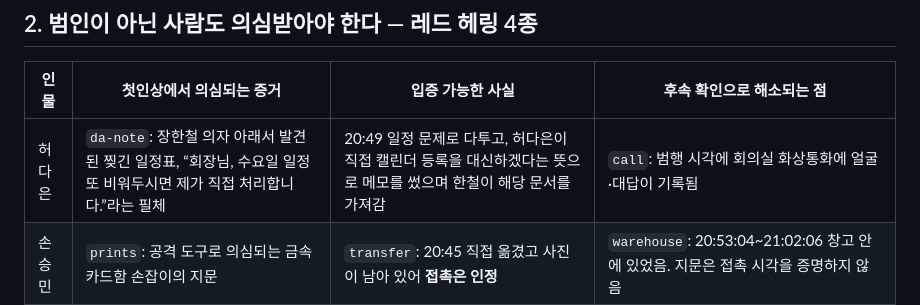
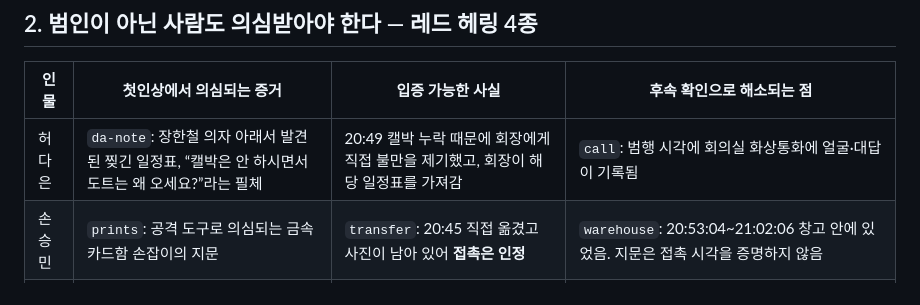
Before and after one commit to dott-dopamin/dott, a Markdown page: mystery-case001-QA.md, the part around the change. Drawn GitHub-style.

Commit message:
copy: change Da-eun calendar complaint to direct DOTT line and align interrogation

```diff
--- a/mystery-case001-QA.md
+++ b/mystery-case001-QA.md
@@ -14,7 +14,7 @@
 
 | 인물 | 첫인상에서 의심되는 증거 | 입증 가능한 사실 | 후속 확인으로 해소되는 점 |
 |---|---|---|---|
-| 허다은 | `da-note`: 장한철 의자 아래서 발견된 찢긴 일정표, “회장님, 수요일 일정 또 비워두시면 제가 직접 처리합니다.”라는 필체 | 20:49 일정 문제로 다투고, 허다은이 직접 캘린더 등록을 대신하겠다는 뜻으로 메모를 썼으며 한철이 해당 문서를 가져감 | `call`: 범행 시각에 회의실 화상통화에 얼굴·대답이 기록됨 |
+| 허다은 | `da-note`: 장한철 의자 아래서 발견된 찢긴 일정표, “캘박은 안 하시면서 도트는 왜 오세요?”라는 필체 | 20:49 캘박 누락 때문에 회장에게 직접 불만을 제기했고, 회장이 해당 일정표를 가져감 | `call`: 범행 시각에 회의실 화상통화에 얼굴·대답이 기록됨 |
 | 손승민 | `prints`: 공격 도구로 의심되는 금속 카드함 손잡이의 지문 | `transfer`: 20:45 직접 옮겼고 사진이 남아 있어 **접촉은 인정** | `warehouse`: 20:53:04~21:02:06 창고 안에 있었음. 지문은 접촉 시각을 증명하지 않음 |
 | 서제이 | `spray`: 한철 의자 아래, 이름·“담배 냄새 좀 그만!” 메모가 붙은 탈취제 | 20:50 사진에 같은 탈취제 병이 이미 정모실 책상 위에 있음 | `door`+`gatevideo`: 20:55 퇴실~21:02:30 재입실, 범행 시각 건물 밖 |
 | 박지훈 | `notice`: 23:10 벙 시작에 항의한 메시지 + `receipt`: 20:57 편의점 결제 | 20:57 영수증이 있지만 **모바일 선결제**이므로 매장 위치 증명 불가 | `gatevideo`: 20:59:06 **도트 안에서 밖으로 나가는** 박지훈 본인 얼굴 확인, 그의 20:55부터 편의점 체류 주장과 모순 |
```
